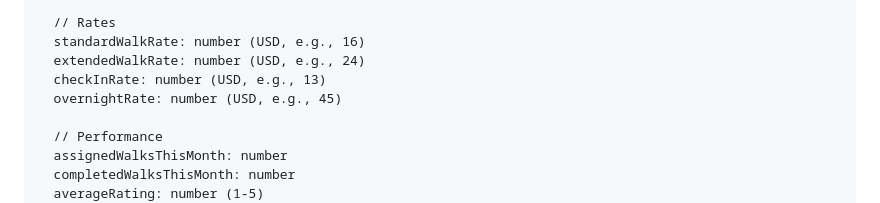
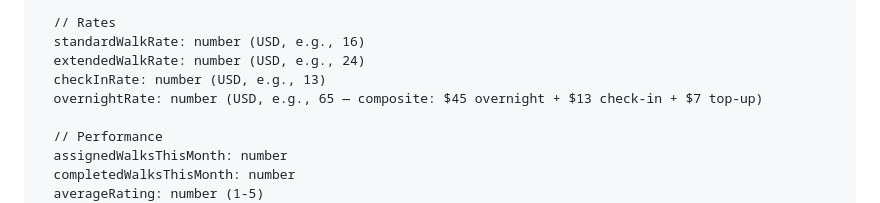
Before and after one commit to agreilley/port-city-leash-club, a Markdown page: DATABASE_SCHEMA.md, the part around the change. Rendered like a GitHub page.

Commit message:
Fix stale $45 overnight walker rate to correct $65 value
DATABASE_SCHEMA.md's overnightRate example still showed the old $45
figure. The correct rate is $65 — a composite of $45 overnight + $13
check-in + a $7 top-up, since an overnight stay includes a mid-day
check-in, not just overnight-only coverage. $45 alone works out to
under $5/hour for 12+ hours, well below the ~$32/hour walk rate — a
retention risk raised and corrected in an earlier session, before this
one rediscovered the same $45 value while building walker-pricing.js.

Note: walker-pricing.js (introduced in the not-yet-committed Phase 3
work) was corrected to $65 before it was ever committed, so it won't
show a 45->65 diff in git history — this commit is the only place that
transition is visible, since DATABASE_SCHEMA.md already had $45 in a
prior commit.

Confirmed via full-repo grep this is the only other place the stale
rate appeared — every other "45" in the codebase is either a CSS
opacity/timing value or "45-minute walk" (extended walk duration in
minutes, an unrelated concept to the overnight dollar rate).

Co-Authored-By: Claude Sonnet 5 <noreply@anthropic.com>

```diff
--- a/DATABASE_SCHEMA.md
+++ b/DATABASE_SCHEMA.md
@@ -239,7 +239,7 @@ Stores walker/staff profiles and assignments.
   standardWalkRate: number (USD, e.g., 16)
   extendedWalkRate: number (USD, e.g., 24)
   checkInRate: number (USD, e.g., 13)
-  overnightRate: number (USD, e.g., 45)
+  overnightRate: number (USD, e.g., 65 — composite: $45 overnight + $13 check-in + $7 top-up)
 
   // Performance
   assignedWalksThisMonth: number
```
